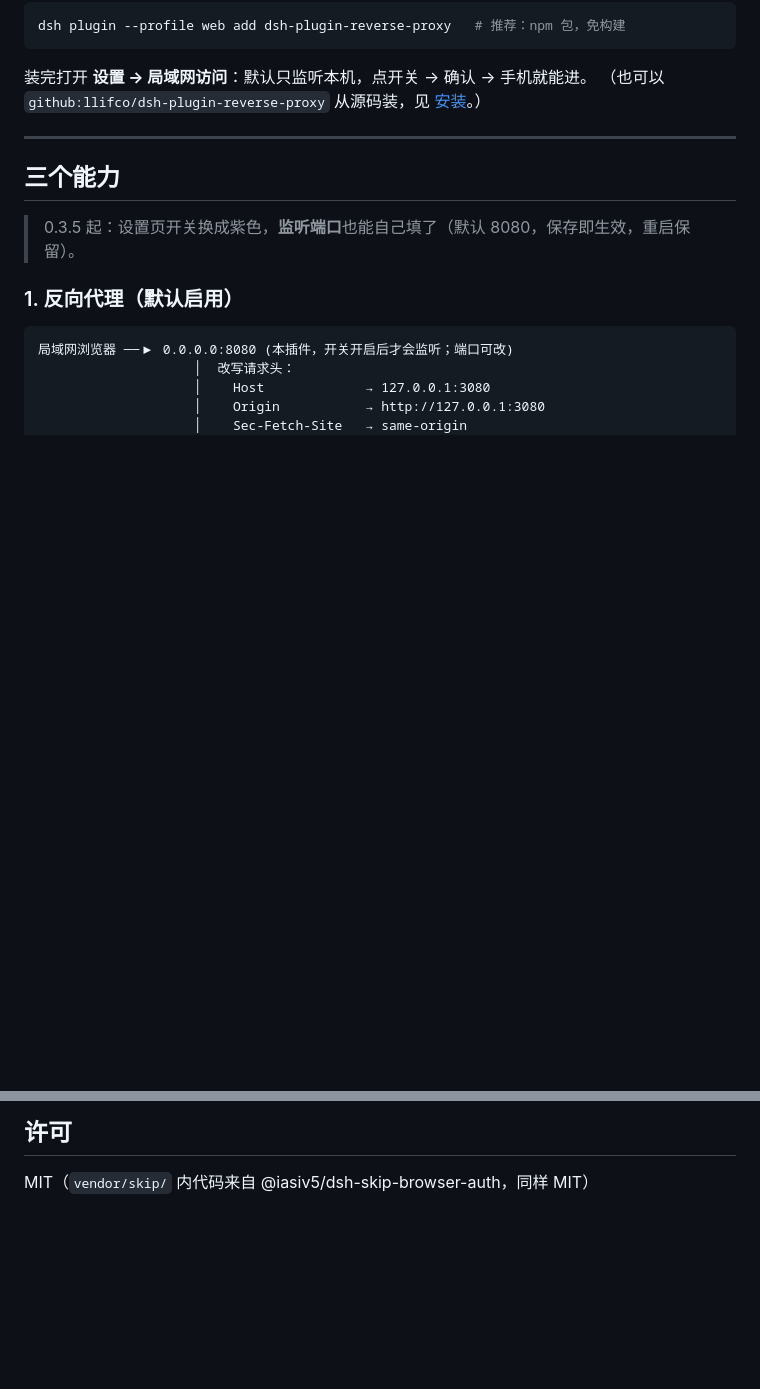
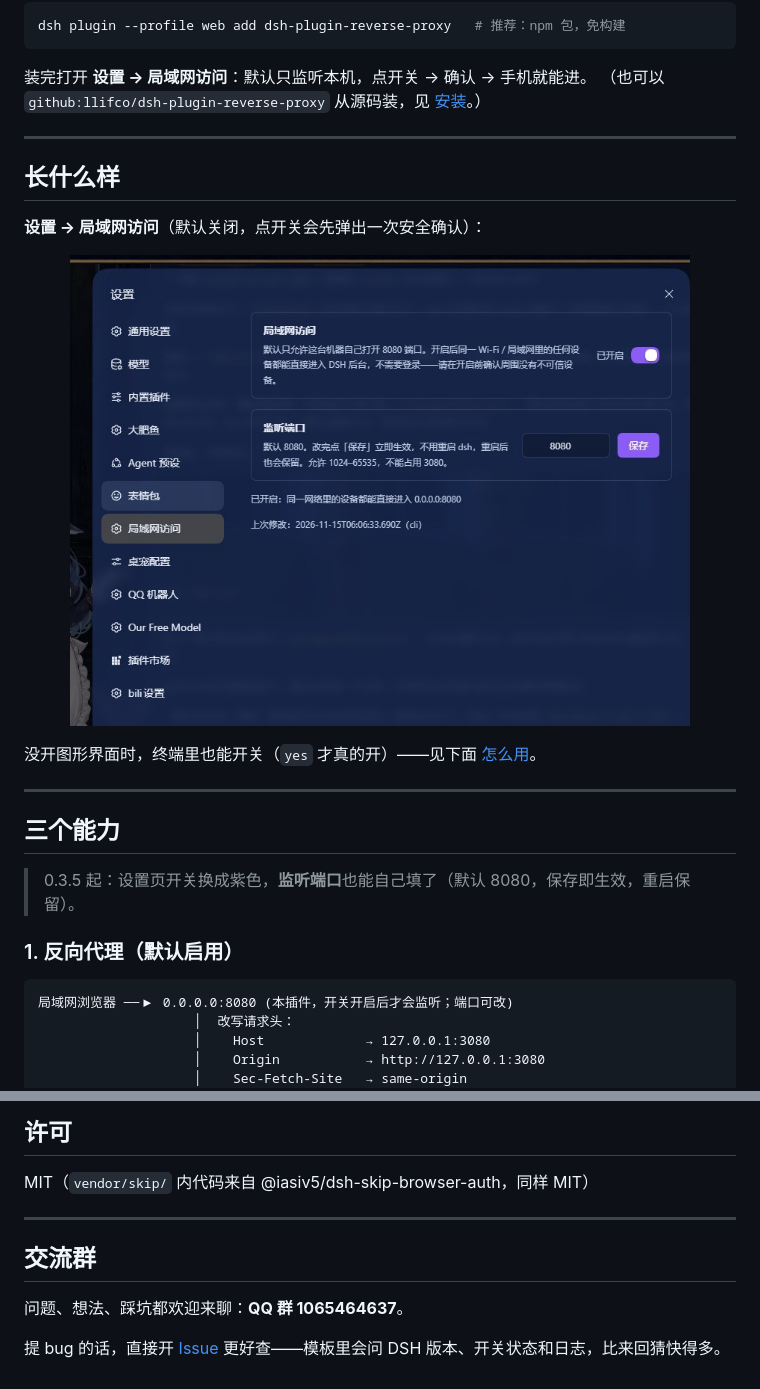
Before and after one commit to llifco/dsh-plugin-reverse-proxy, a Markdown page: README.md, 2 parts joined by grey strips. Drawn GitHub-style; pictures changed too: assets/settings-lan-access.jpg (added); blank space fills up the shorter version.

```diff
--- a/README.md
+++ b/README.md
@@ -27,6 +28,18 @@ dsh plugin --profile web add dsh-plugin-reverse-proxy   # 推荐：npm 包，免
 
 装完打开 **设置 → 局域网访问**：默认只监听本机，点开关 → 确认 → 手机就能进。
 （也可以 `github:llifco/dsh-plugin-reverse-proxy` 从源码装，见 [安装](#安装)。）
+
+---
+
+## 长什么样
+
+**设置 → 局域网访问**（默认关闭，点开关会先弹出一次安全确认）：
+
+<p align="center">
+  <img src="assets/settings-lan-access.jpg" width="620" alt="设置 · 局域网访问">
+</p>
+
+没开图形界面时，终端里也能开关（`yes` 才真的开）——见下面 [怎么用](#怎么用)。
 
 ---
 
@@ -305,3 +318,11 @@ nginx -t && systemctl reload nginx
 ## 许可
 
 MIT（`vendor/skip/` 内代码来自 @iasiv5/dsh-skip-browser-auth，同样 MIT）
+
+---
+
+## 交流群
+
+问题、想法、踩坑都欢迎来聊：**QQ 群 1065464637**。
+
+提 bug 的话，直接开 [Issue](https://github.com/llifco/dsh-plugin-reverse-proxy/issues/new/choose) 更好查——模板里会问 DSH 版本、开关状态和日志，比来回猜快得多。
```
Also changed, not shown: other parts of README.md (+1 -0 lines), CHANGELOG.md (+11 -0 lines), README.en.md (+21 -0 lines), 3 other files.
